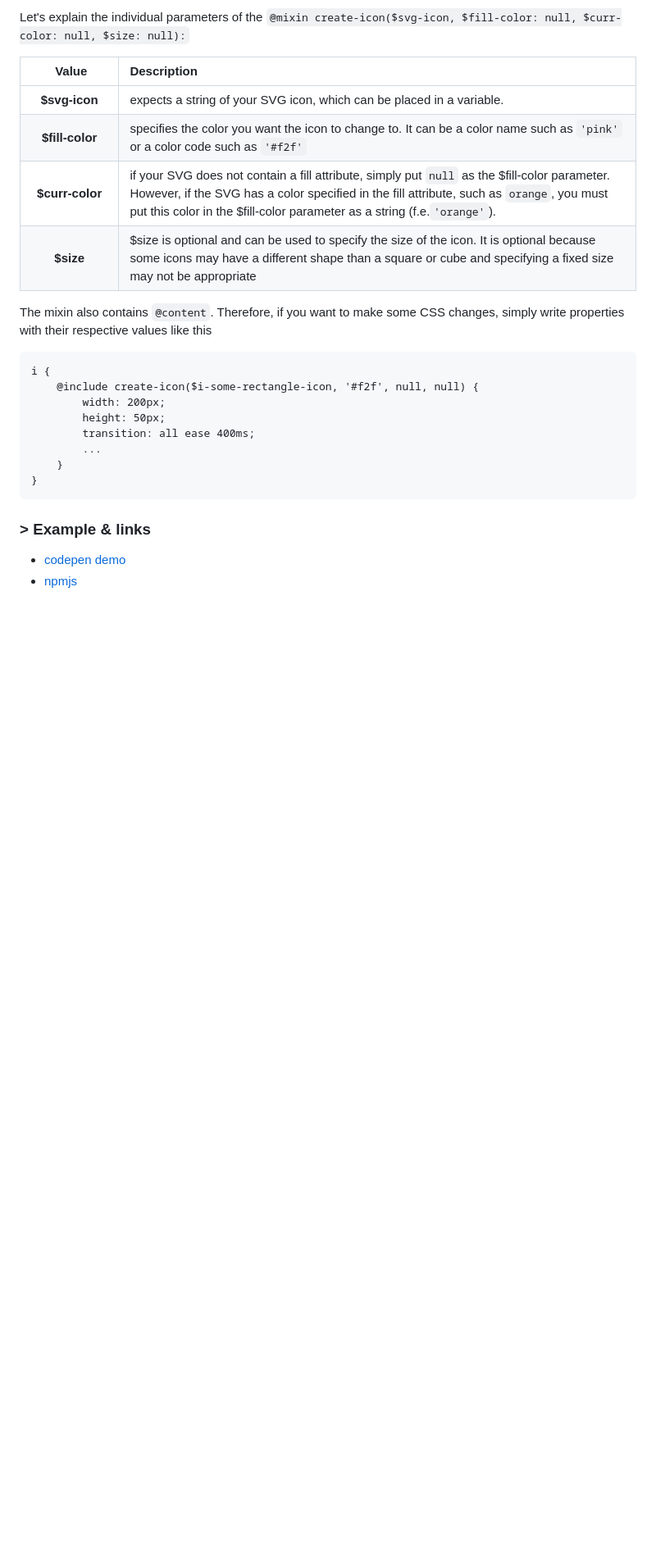
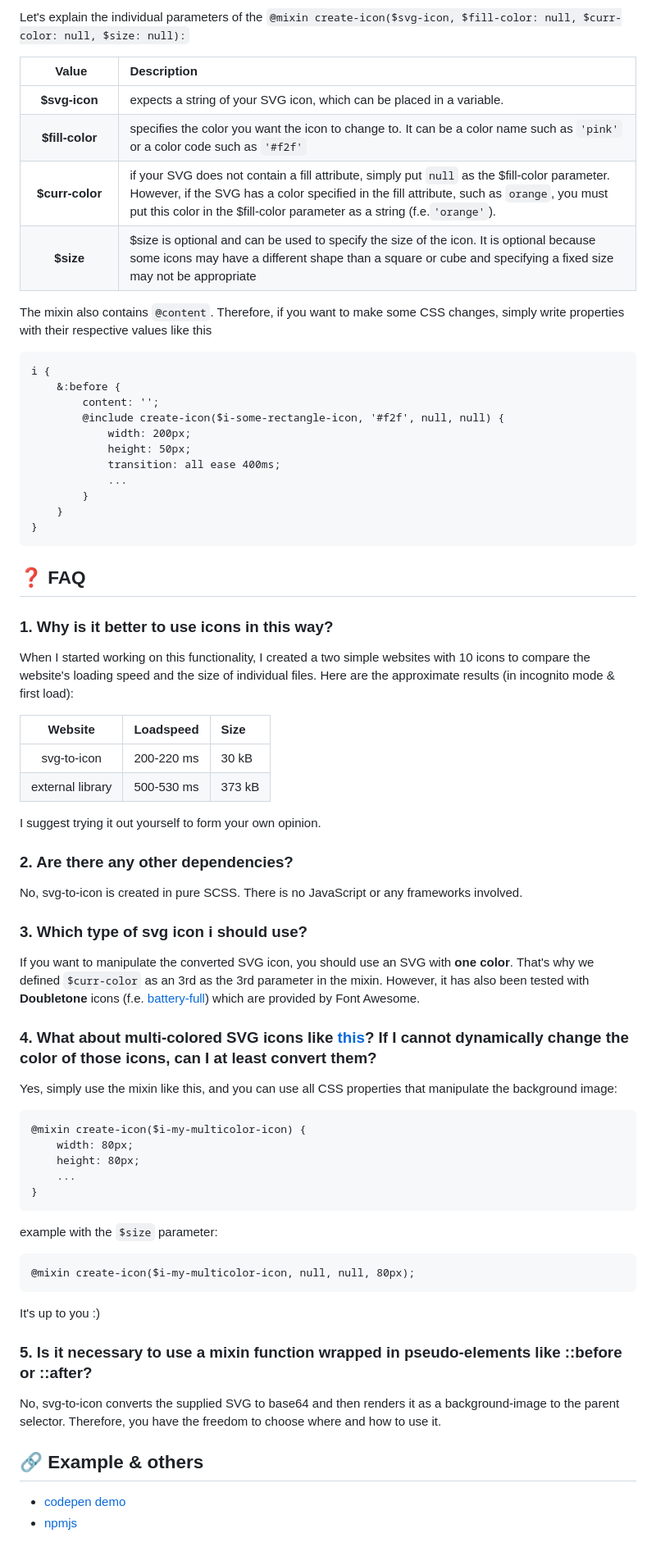
Before and after one commit to davidkolisek/svg-to-icon, a Markdown page: README.md, the part around the change printed below. Shown: that part at 82% size. GitHub-like rendering; blank space fills up the shorter version.

````diff
--- a/README.md
+++ b/README.md
@@ -66,16 +66,62 @@ Let's explain the individual parameters of the `@mixin create-icon($svg-icon, $f
 The mixin also contains `@content`. Therefore, if you want to make some CSS changes, simply write properties with their respective values like this
 ```
 i {
-    @include create-icon($i-some-rectangle-icon, '#f2f', null, null) {
-        width: 200px;
-        height: 50px;
-        transition: all ease 400ms;
-        ...
+    &:before {
+        content: '';
+        @include create-icon($i-some-rectangle-icon, '#f2f', null, null) {
+            width: 200px;
+            height: 50px;
+            transition: all ease 400ms;
+            ...
+        }
     }
 }
 ```
+## ❓ FAQ
 
-### > Example & links
+
+### 1. Why is it better to use icons in this way?
+
+When I started working on this functionality, I created a two simple websites with 10 icons to compare the website's loading speed and the size of individual files. Here are the approximate results (in incognito mode & first load):
+
+| Website   |  Loadspeed  |  Size  |
+|:---------------------------:|:-------------|:-------------|
+| svg-to-icon |  200-220 ms | 30 kB|
+| external library |  500-530 ms | 373 kB|
+
+I suggest trying it out yourself to form your own opinion.
+
+### 2. Are there any other dependencies?
+
+No, svg-to-icon is created in pure SCSS. There is no JavaScript or any frameworks involved.
+
+### 3. Which type of svg icon i should use?
+If you want to manipulate the converted SVG icon, you should use an SVG with **one color**. That's why we defined `$curr-color` as an 3rd
+as the 3rd parameter in the mixin. However, it has also been tested with **Doubletone** icons (f.e. [battery-full](https://fontawesome.com/icons/battery-full?f=classic&s=duotone&sc=%231E3050)) which are provided by Font Awesome.
+
+### 4. What about multi-colored SVG icons like [this](https://www.tutorialbrain.com/editor_html/img/Vector-based_2D_Example.svg?is-pending-load=1)? If I cannot dynamically change the color of those icons, can I at least convert them?
+Yes, simply use the mixin like this, and you can use all CSS properties that manipulate the background image:
+
+```
+@mixin create-icon($i-my-multicolor-icon) {
+    width: 80px;
+    height: 80px;
+    ...
+}
+```
+
+example with the `$size` parameter:
+```
+@mixin create-icon($i-my-multicolor-icon, null, null, 80px);
+```
+
+It's up to you :)
+
+### 5. Is it necessary to use a mixin function wrapped in pseudo-elements like ::before or ::after?
+No, svg-to-icon converts the supplied SVG to base64 and then renders it as a background-image to the parent selector. Therefore, you have the freedom to choose where and how to use it.
+
+
+## 🔗 Example & others
 
 - [codepen demo](https://codepen.io/davidkolisek/pen/BaqNGRM)
 - [npmjs](https://www.npmjs.com/package/@davidkolisek/svg-to-icon)
````
Also changed, not shown: other parts of README.md (+3 -3 lines).
